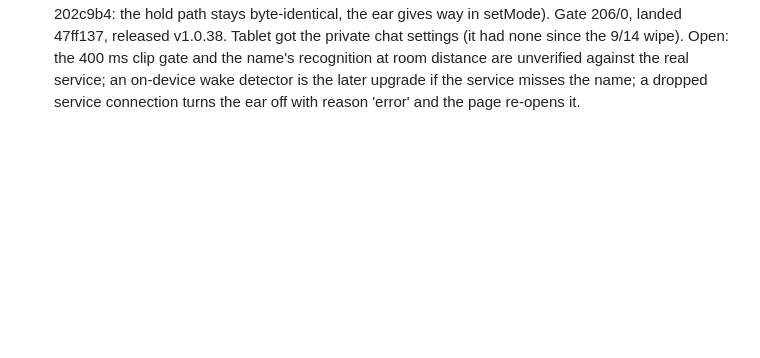
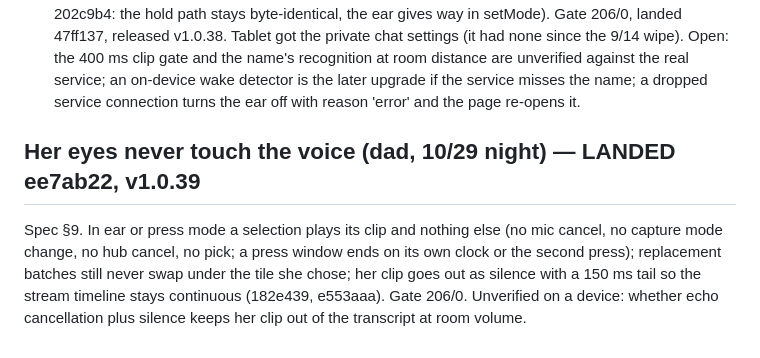
Before and after one commit to nauerhahn26/era-hub, a Markdown page: docs/plans/2026-10-27-real-time-chat-plan.md, the part around the change. GitHub-like rendering; blank space fills up the shorter version.

Commit message:
real-time chat plan: her eyes never touch the voice, landed

```diff
--- a/docs/plans/2026-10-27-real-time-chat-plan.md
+++ b/docs/plans/2026-10-27-real-time-chat-plan.md
@@ -570,3 +570,12 @@ Open: the 400 ms clip gate and the name's recognition at room distance are
 unverified against the real service; an on-device wake detector is the later
 upgrade if the service misses the name; a dropped service connection turns
 the ear off with reason 'error' and the page re-opens it.
+
+## Her eyes never touch the voice (dad, 10/29 night) — LANDED ee7ab22, v1.0.39
+Spec §9. In ear or press mode a selection plays its clip and nothing else
+(no mic cancel, no capture mode change, no hub cancel, no pick; a press
+window ends on its own clock or the second press); replacement batches still
+never swap under the tile she chose; her clip goes out as silence with a
+150 ms tail so the stream timeline stays continuous (182e439, e553aaa).
+Gate 206/0. Unverified on a device: whether echo cancellation plus silence
+keeps her clip out of the transcript at room volume.
```
